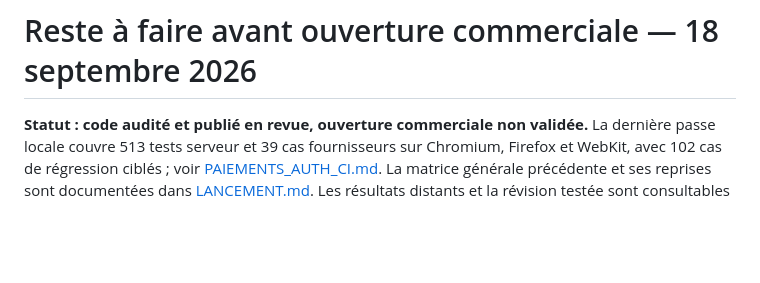
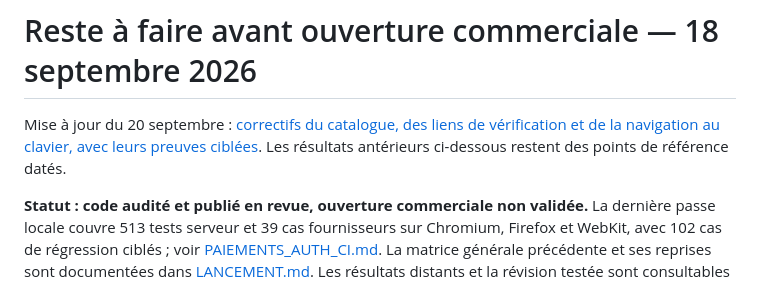
Before and after one commit to Vedric/blessp, a Markdown page: docs/LAUNCH_CHECKLIST.md, the part around the change. GitHub-like rendering; blank space fills up the shorter version.

Commit message:
docs: record catalogue and browser stability verification

```diff
--- a/docs/LAUNCH_CHECKLIST.md
+++ b/docs/LAUNCH_CHECKLIST.md
@@ -1,4 +1,6 @@
 # Reste à faire avant ouverture commerciale — 18 septembre 2026
+
+Mise à jour du 20 septembre : [correctifs du catalogue, des liens de vérification et de la navigation au clavier, avec leurs preuves ciblées](audits/2026-09-20/CATALOGUE_ET_STABILITE.md). Les résultats antérieurs ci-dessous restent des points de référence datés.
 
 **Statut : code audité et publié en revue, ouverture commerciale non validée.** La dernière passe locale couvre 513 tests serveur et 39 cas fournisseurs sur Chromium, Firefox et WebKit, avec 102 cas de régression ciblés ; voir [PAIEMENTS_AUTH_CI.md](audits/2026-09-17/PAIEMENTS_AUTH_CI.md). La matrice générale précédente et ses reprises sont documentées dans [LANCEMENT.md](audits/2026-09-16/LANCEMENT.md). Les résultats distants et la révision testée sont consultables dans la [PR #67](https://github.com/Vedric/blessp/pull/67). Ces résultats ne valident ni les décisions commerciales, ni les prestataires réels, ni une production déployée. Cette revue du code complète [PRODUCTION_READINESS.md](PRODUCTION_READINESS.md) et [la recette des stocks](audits/2026-09-16/STOCKS.md).
 
```
Also changed, not shown: 1 other file.
